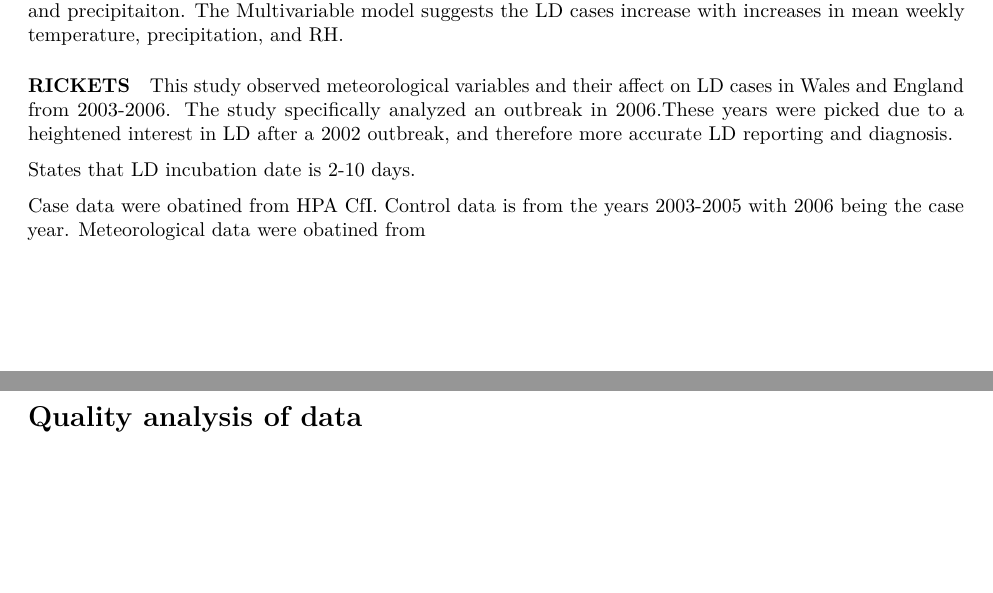
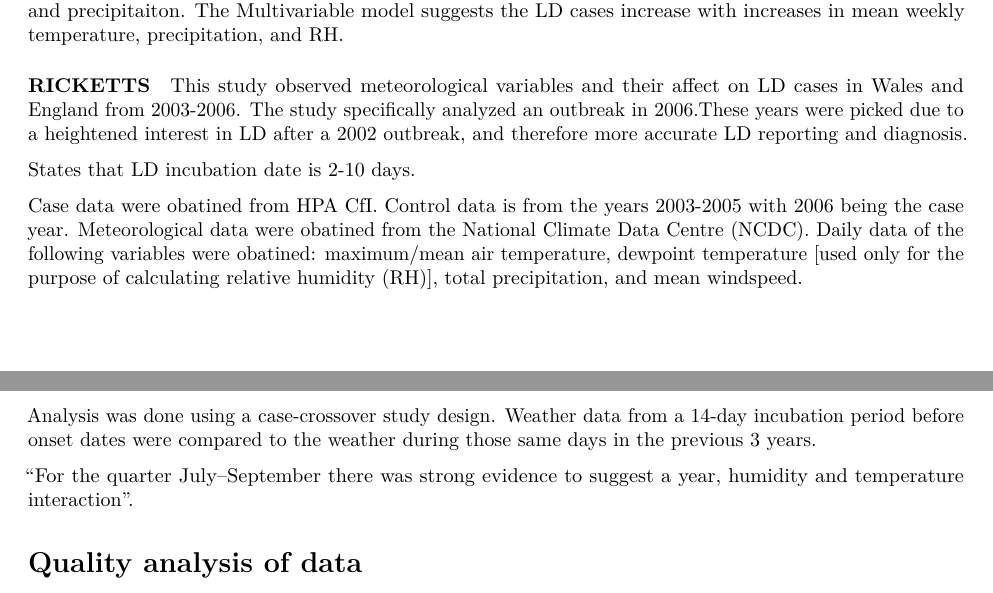
Before and after one commit to hakessler/leg_work, an R Markdown document (Lit_Review/Lit_Review.Rmd): two parts of pages 2 and 3 of 3, joined at a grey line, cut so that both start at the same text, the shorter picture padded with empty space. Rendered offline with R 4.5, knitr and Pandoc, then LaTeX, with nearby package versions; drawn as R Markdown's standard PDF in place of the format the file asks for.

Commit message:
Ricketts study added

```diff
--- a/Lit_Review/Lit_Review.Rmd
+++ b/Lit_Review/Lit_Review.Rmd
@@ -63,15 +63,17 @@ Ourbreak data were obtained from OSIRIS and the period observed in this study is
 
 Analysis was done by utalizing Poisson regression generalized linear models. 707 cases of LD were found. Of those, 432 (61.1%) occured during warm periods of the year. The results indicated that high temperatures in the 2 weeks preceding the outbreak possibly contributed to LD cases. Cases also increased with RH and precipitaiton. The Multivariable model suggests the LD cases increase with increases in mean weekly temperature, precipitation, and RH.
 
-#### RICKETS
+#### RICKETTS
 
 This study observed meteorological variables and their affect on LD cases in Wales and England from 2003-2006. The study specifically analyzed an outbreak in 2006.These years were picked due to a heightened interest in LD after a 2002 outbreak, and therefore more accurate LD reporting and diagnosis.
 
 States that LD incubation date is 2-10 days.
 
-Case data were obatined from HPA CfI. Control data is from the years 2003-2005 with 2006 being the case year. Meteorological data were obatined from
+Case data were obatined from HPA CfI. Control data is from the years 2003-2005 with 2006 being the case year. Meteorological data were obatined from the National Climate Data Centre (NCDC). Daily data of the following variables were obatined: maximum/mean air temperature, dewpoint temperature [used only for the purpose of calculating relative humidity (RH)], total precipitation, and mean windspeed.
 
+Analysis was done using a case-crossover study design. Weather data from a 14-day incubation period before onset dates were compared to the weather during those same days in the previous 3 years.
 
+"For the quarter July–September there was strong evidence to suggest a year, humidity and temperature interaction".
 
 Quality analysis of data
 ===================
```
